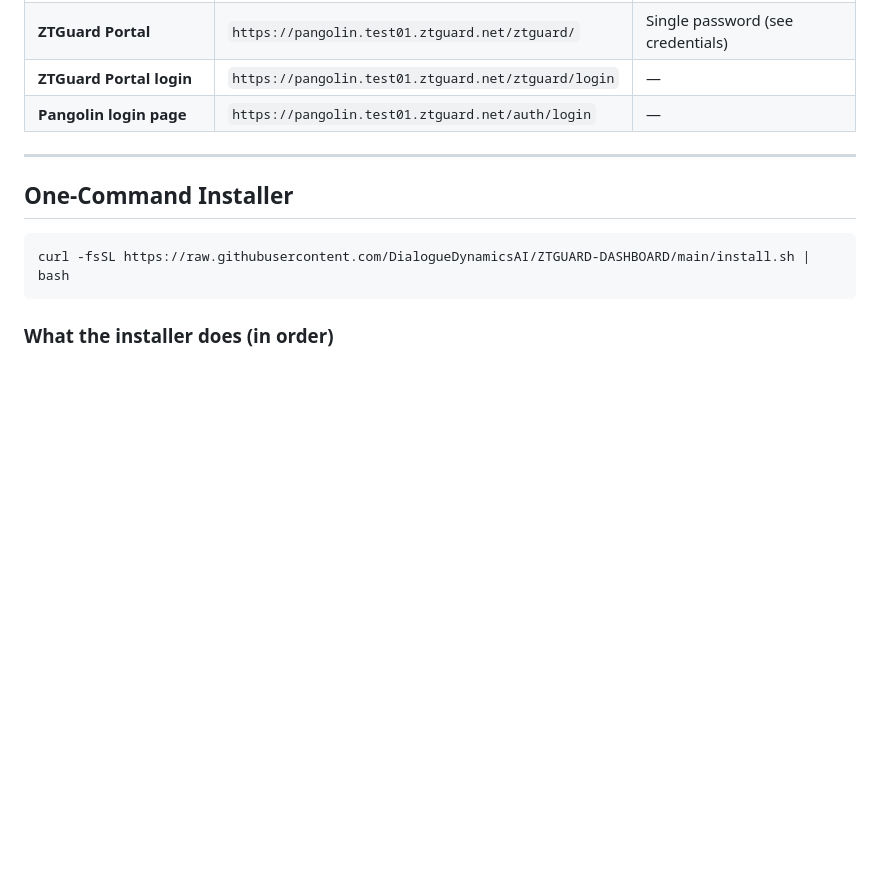
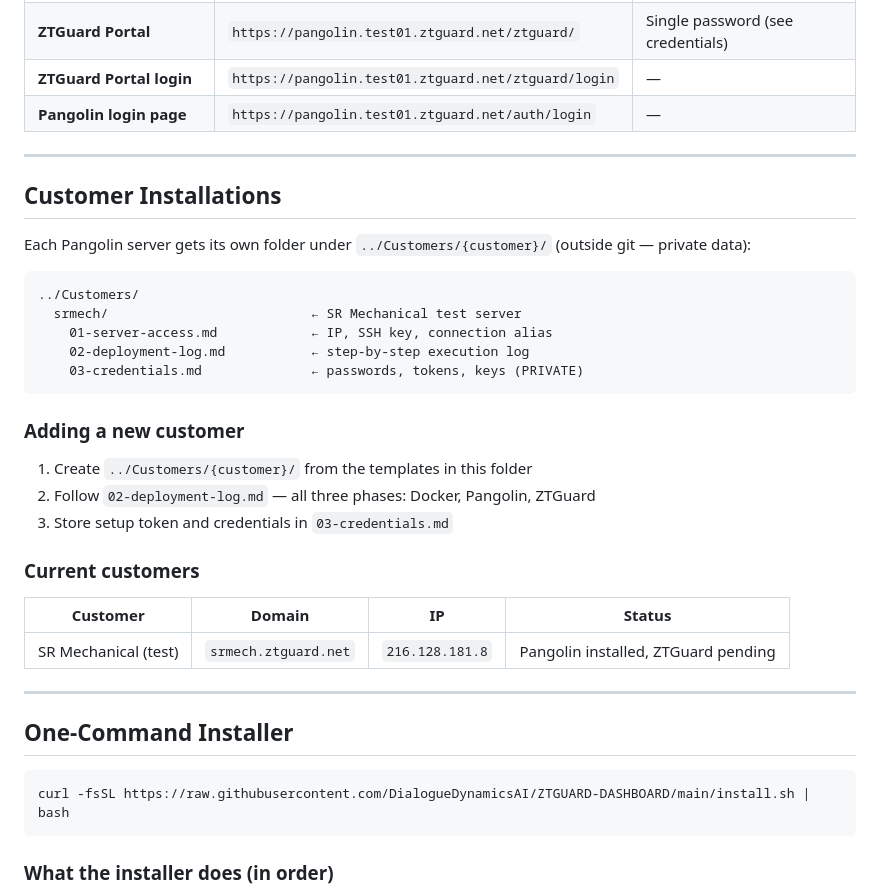
Before and after one commit to DialogueDynamicsAI/ZTGUARD-DASHBOARD, a Markdown page: Planning/SYSTEM-MAP.md, the part around the change. Drawn GitHub-style; blank space fills up the shorter version.

Commit message:
Update SYSTEM-MAP with Customers folder structure and srmech install
Co-authored-by: Cursor <cursoragent@cursor.com>

````diff
--- a/Planning/SYSTEM-MAP.md
+++ b/Planning/SYSTEM-MAP.md
@@ -12,6 +12,31 @@
 | **ZTGuard Portal** | `https://pangolin.test01.ztguard.net/ztguard/` | Single password (see credentials) |
 | **ZTGuard Portal login** | `https://pangolin.test01.ztguard.net/ztguard/login` | — |
 | **Pangolin login page** | `https://pangolin.test01.ztguard.net/auth/login` | — |
+
+---
+
+## Customer Installations
+
+Each Pangolin server gets its own folder under `../Customers/{customer}/` (outside git — private data):
+
+```
+../Customers/
+  srmech/                          ← SR Mechanical test server
+    01-server-access.md            ← IP, SSH key, connection alias
+    02-deployment-log.md           ← step-by-step execution log
+    03-credentials.md              ← passwords, tokens, keys (PRIVATE)
+```
+
+### Adding a new customer
+1. Create `../Customers/{customer}/` from the templates in this folder
+2. Follow `02-deployment-log.md` — all three phases: Docker, Pangolin, ZTGuard
+3. Store setup token and credentials in `03-credentials.md`
+
+### Current customers
+
+| Customer | Domain | IP | Status |
+|---|---|---|---|
+| SR Mechanical (test) | `srmech.ztguard.net` | `216.128.181.8` | Pangolin installed, ZTGuard pending |
 
 ---
 
````
